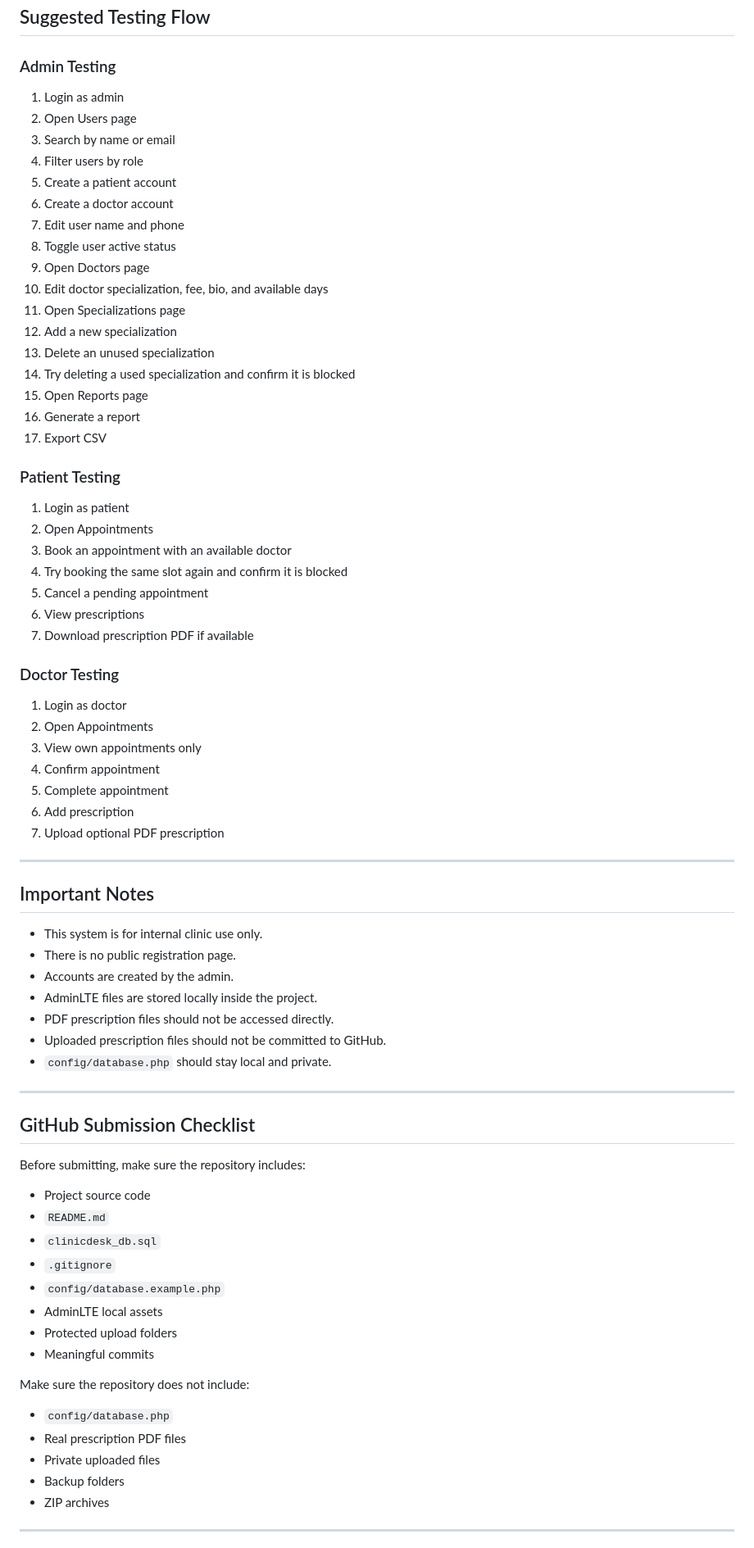
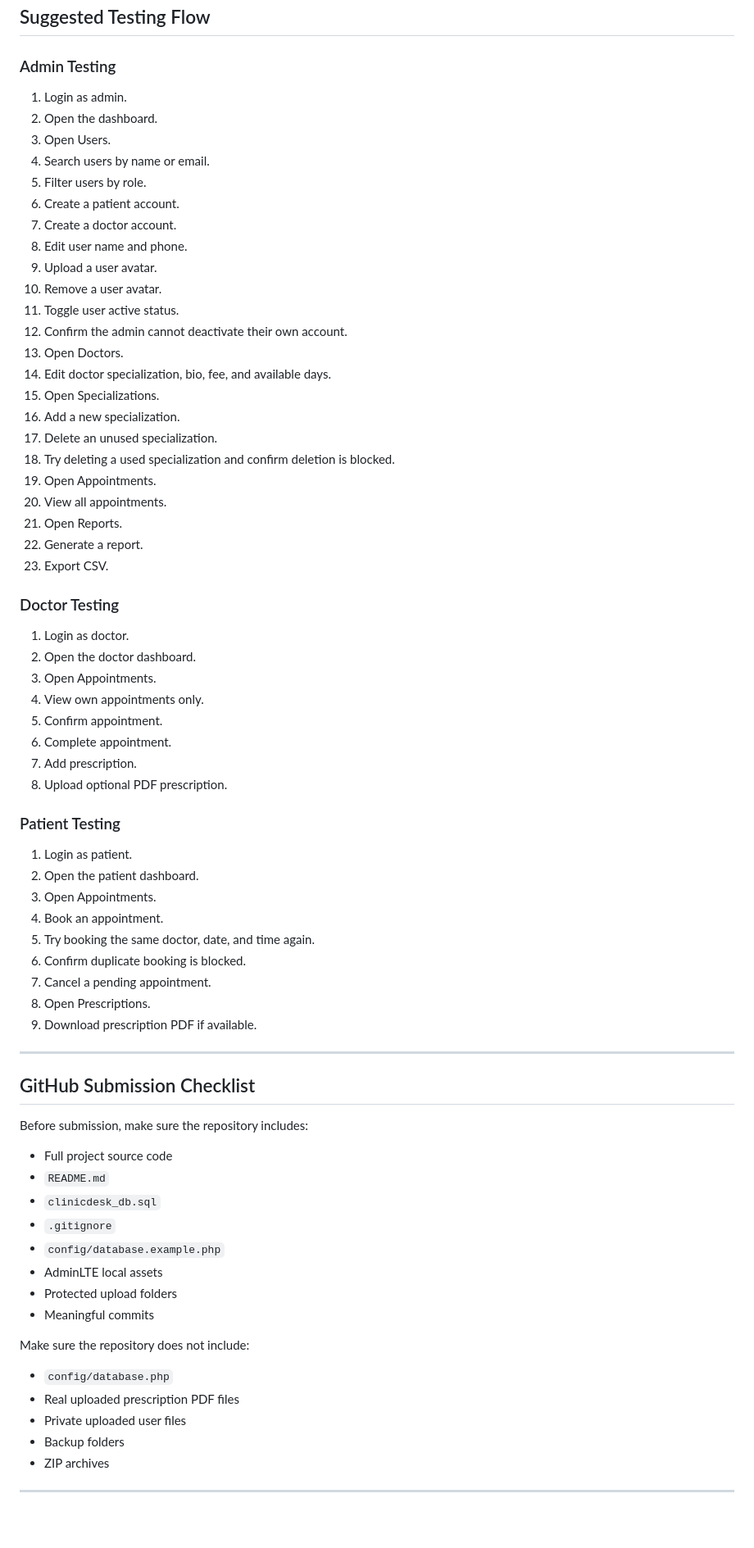
Before and after one commit to amir-alaqad-code/ClinicDesk, a Markdown page: README.md, the part around one of its changes. Shown at 82% size. Drawn GitHub-style; blank space fills up the shorter version.

Commit message:
Update complete final README documentation

```diff
--- a/README.md
+++ b/README.md
@@ -492,63 +650,60 @@ Password: Admin@1234
 
 ### Admin Testing
 
-1. Login as admin
-2. Open Users page
-3. Search by name or email
-4. Filter users by role
-5. Create a patient account
-6. Create a doctor account
-7. Edit user name and phone
-8. Toggle user active status
-9. Open Doctors page
-10. Edit doctor specialization, fee, bio, and available days
-11. Open Specializations page
-12. Add a new specialization
-13. Delete an unused specialization
-14. Try deleting a used specialization and confirm it is blocked
-15. Open Reports page
-16. Generate a report
-17. Export CSV
+1. Login as admin.
+2. Open the dashboard.
+3. Open Users.
+4. Search users by name or email.
+5. Filter users by role.
+6. Create a patient account.
+7. Create a doctor account.
+8. Edit user name and phone.
+9. Upload a user avatar.
+10. Remove a user avatar.
+11. Toggle user active status.
+12. Confirm the admin cannot deactivate their own account.
+13. Open Doctors.
+14. Edit doctor specialization, bio, fee, and available days.
+15. Open Specializations.
+16. Add a new specialization.
+17. Delete an unused specialization.
+18. Try deleting a used specialization and confirm deletion is blocked.
+19. Open Appointments.
+20. View all appointments.
+21. Open Reports.
+22. Generate a report.
+23. Export CSV.
+
+### Doctor Testing
+
+1. Login as doctor.
+2. Open the doctor dashboard.
+3. Open Appointments.
+4. View own appointments only.
+5. Confirm appointment.
+6. Complete appointment.
+7. Add prescription.
+8. Upload optional PDF prescription.
 
 ### Patient Testing
 
-1. Login as patient
-2. Open Appointments
-3. Book an appointment with an available doctor
-4. Try booking the same slot again and confirm it is blocked
-5. Cancel a pending appointment
-6. View prescriptions
-7. Download prescription PDF if available
-
-### Doctor Testing
-
-1. Login as doctor
-2. Open Appointments
-3. View own appointments only
-4. Confirm appointment
-5. Complete appointment
-6. Add prescription
-7. Upload optional PDF prescription
-
----
-
-## Important Notes
-
-- This system is for internal clinic use only.
-- There is no public registration page.
-- Accounts are created by the admin.
-- AdminLTE files are stored locally inside the project.
-- PDF prescription files should not be accessed directly.
-- Uploaded prescription files should not be committed to GitHub.
-- `config/database.php` should stay local and private.
+1. Login as patient.
+2. Open the patient dashboard.
+3. Open Appointments.
+4. Book an appointment.
+5. Try booking the same doctor, date, and time again.
+6. Confirm duplicate booking is blocked.
+7. Cancel a pending appointment.
+8. Open Prescriptions.
+9. Download prescription PDF if available.
 
 ---
 
 ## GitHub Submission Checklist
 
-Before submitting, make sure the repository includes:
+Before submission, make sure the repository includes:
 
-- Project source code
+- Full project source code
 - `README.md`
 - `clinicdesk_db.sql`
 - `.gitignore`
@@ -560,8 +715,8 @@ Before submitting, make sure the repository includes:
 Make sure the repository does not include:
 
 - `config/database.php`
-- Real prescription PDF files
-- Private uploaded files
+- Real uploaded prescription PDF files
+- Private uploaded user files
 - Backup folders
 - ZIP archives
 
```
Also changed, not shown: other parts of README.md (+331 -141 lines).
